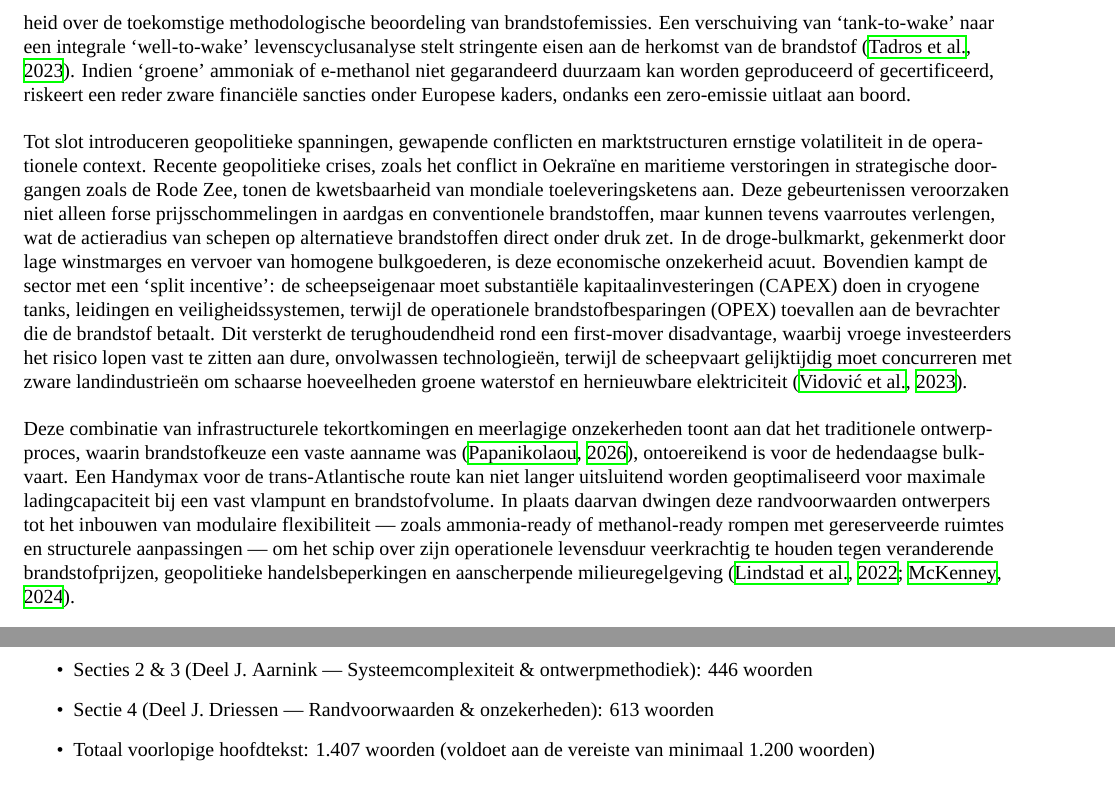
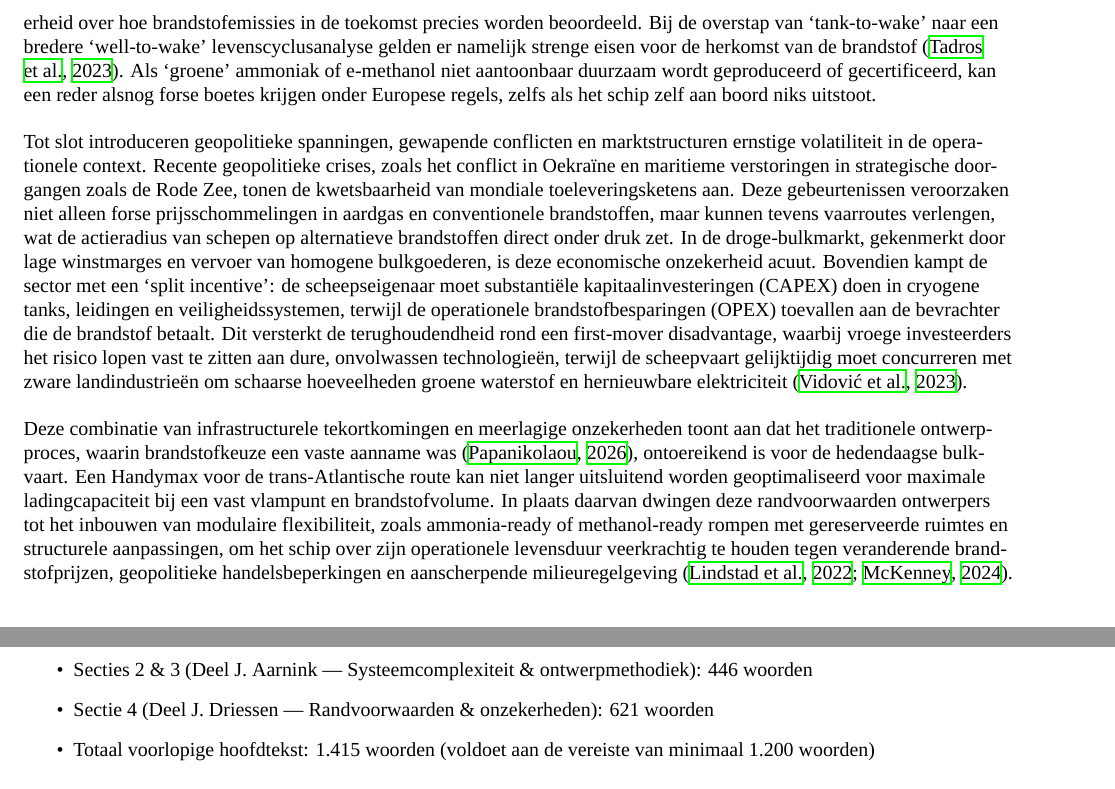
Before and after one commit to janibert1/ShipDesign, a LaTeX document (main.tex): two parts of pages 4 and 5 of 5, joined at a grey line, cut at the place of the change. Compiled offline with XeLaTeX; a missing font is replaced by an installed copy or a similar font.

Commit message:
Herschrijf brandstofemissies alinea en verwijder gedachtestreepjes in Sectie 4

```diff
--- a/main.tex
+++ b/main.tex
@@ -106,11 +106,11 @@ Omdat de meeste innovatie relatief nieuw is, en vaak nog onbewezen in de praktij
 
 Het succesvol implementeren van een alternatieve brandstof op een Handymax bulkcarrier wordt in de eerste plaats begrensd door externe randvoorwaarden, waarvan de fysieke bunkerinfrastructuur de meest doorslaggevende is \citep{mckenney2024}. Scheepsontwerpers worden geconfronteerd met een klassiek kip-en-ei-probleem: reders investeren pas in schepen met alternatieve aandrijving wanneer bunkerfaciliteiten gegarandeerd zijn, terwijl havenautoriteiten wachten op een substantieel scheepsvolume \citep{vidovic2023}. Voor de onderzochte casus is de geografische asymmetrie tussen de havens cruciaal. De haven van Rotterdam fungeert als koploper in Europa met operationele LNG-bunkering en concrete projecten voor de overslag en bunkering van ammoniak en methanol, mede ondersteund door gespecialiseerde bunkervaartuigen \citep{dahlkewallat2024}. De haven van Baltimore en de Amerikaanse oostkust beschikken daarentegen vooralsnog nauwelijks over commerciële bunkerinfrastructuur voor zero-emissiebrandstoffen gericht op deep-sea bulkvaart. Deze infrastructurele randvoorwaarde dwingt het scheepsontwerp tot een ingrijpende keuze: óf het schip moet voldoende brandstof bunkeren in Rotterdam voor een volledige retourreis (8.680 zeemijl), óf men blijft afhankelijk van dual-fuel configuraties met conventionele stookolie als terugvaloptie \citep{akman2024}. Gezien de lage volumetrische energiedichtheid van ammoniak of methanol ten opzichte van stookolie leidt een retourbunkeringsvereiste tot een disproportioneel groot tankvolume, wat direct ten koste gaat van het laadvermogen (DWT) en daarmee het verdienmodel van het schip ondermijnt \citep{dimicco2024}.
 
-Naast infrastructurele barrières vormt de politieke en regelgevende instabiliteit een fundamentele onzekerheid gedurende de levenscyclus (20--25 jaar) van het schip \citep{mckenney2024}. Waar de IMO met haar herziene broeikasgasstrategie streeft naar netto-nul rond 2050, hanteert de Europese Unie een veel dwingender, regionaal tijdspad via het EU Emissions Trading System (EU ETS) en FuelEU Maritime \citep{tadros2023}. Omdat de route tussen Rotterdam en Baltimore half binnen het Europese toezicht valt, worden emissies op deze route direct belast \citep{charvalos2025}. Dit creëert echter aanzienlijke beleidsonzekerheid: het beleid tussen de EU en de Verenigde Staten divergeert, waarbij Amerikaanse regelgeving rond maritieme CO2-beprijzing ontbreekt en sterk afhankelijk is van politieke machtswisselingen. Daarnaast bestaat er onzekerheid over de toekomstige methodologische beoordeling van brandstofemissies. Een verschuiving van `tank-to-wake' naar een integrale `well-to-wake' levenscyclusanalyse stelt stringente eisen aan de herkomst van de brandstof \citep{tadros2023}. Indien `groene' ammoniak of e-methanol niet gegarandeerd duurzaam kan worden geproduceerd of gecertificeerd, riskeert een reder zware financiële sancties onder Europese kaders, ondanks een zero-emissie uitlaat aan boord.
+Naast infrastructurele barrières vormt de politieke en regelgevende instabiliteit een fundamentele onzekerheid gedurende de levenscyclus (20 tot 25 jaar) van het schip \citep{mckenney2024}. Waar de IMO met haar herziene broeikasgasstrategie streeft naar netto-nul rond 2050, hanteert de Europese Unie een veel dwingender, regionaal tijdspad via het EU Emissions Trading System (EU ETS) en FuelEU Maritime \citep{tadros2023}. Omdat de route tussen Rotterdam en Baltimore half binnen het Europese toezicht valt, worden emissies op deze route direct belast \citep{charvalos2025}. Dit creëert echter aanzienlijke beleidsonzekerheid: het beleid tussen de EU en de Verenigde Staten divergeert, waarbij Amerikaanse regelgeving rond maritieme CO2-beprijzing ontbreekt en sterk afhankelijk is van politieke machtswisselingen. Daarnaast is er onzekerheid over hoe brandstofemissies in de toekomst precies worden beoordeeld. Bij de overstap van `tank-to-wake' naar een bredere `well-to-wake' levenscyclusanalyse gelden er namelijk strenge eisen voor de herkomst van de brandstof \citep{tadros2023}. Als `groene' ammoniak of e-methanol niet aantoonbaar duurzaam wordt geproduceerd of gecertificeerd, kan een reder alsnog forse boetes krijgen onder Europese regels, zelfs als het schip zelf aan boord niks uitstoot.
 
 Tot slot introduceren geopolitieke spanningen, gewapende conflicten en marktstructuren ernstige volatiliteit in de operationele context. Recente geopolitieke crises, zoals het conflict in Oekraïne en maritieme verstoringen in strategische doorgangen zoals de Rode Zee, tonen de kwetsbaarheid van mondiale toeleveringsketens aan. Deze gebeurtenissen veroorzaken niet alleen forse prijsschommelingen in aardgas en conventionele brandstoffen, maar kunnen tevens vaarroutes verlengen, wat de actieradius van schepen op alternatieve brandstoffen direct onder druk zet. In de droge-bulkmarkt, gekenmerkt door lage winstmarges en vervoer van homogene bulkgoederen, is deze economische onzekerheid acuut. Bovendien kampt de sector met een `split incentive': de scheepseigenaar moet substantiële kapitaalinvesteringen (CAPEX) doen in cryogene tanks, leidingen en veiligheidssystemen, terwijl de operationele brandstofbesparingen (OPEX) toevallen aan de bevrachter die de brandstof betaalt. Dit versterkt de terughoudendheid rond een first-mover disadvantage, waarbij vroege investeerders het risico lopen vast te zitten aan dure, onvolwassen technologieën, terwijl de scheepvaart gelijktijdig moet concurreren met zware landindustrieën om schaarse hoeveelheden groene waterstof en hernieuwbare elektriciteit \citep{vidovic2023}.
 
-Deze combinatie van infrastructurele tekortkomingen en meerlagige onzekerheden toont aan dat het traditionele ontwerpproces, waarin brandstofkeuze een vaste aanname was \citep{papanikolaou2026}, ontoereikend is voor de hedendaagse bulkvaart. Een Handymax voor de trans-Atlantische route kan niet langer uitsluitend worden geoptimaliseerd voor maximale ladingcapaciteit bij een vast vlampunt en brandstofvolume. In plaats daarvan dwingen deze randvoorwaarden ontwerpers tot het inbouwen van modulaire flexibiliteit --- zoals ammonia-ready of methanol-ready rompen met gereserveerde ruimtes en structurele aanpassingen --- om het schip over zijn operationele levensduur veerkrachtig te houden tegen veranderende brandstofprijzen, geopolitieke handelsbeperkingen en aanscherpende milieuregelgeving \citep{lindstad2022,mckenney2024}.
+Deze combinatie van infrastructurele tekortkomingen en meerlagige onzekerheden toont aan dat het traditionele ontwerpproces, waarin brandstofkeuze een vaste aanname was \citep{papanikolaou2026}, ontoereikend is voor de hedendaagse bulkvaart. Een Handymax voor de trans-Atlantische route kan niet langer uitsluitend worden geoptimaliseerd voor maximale ladingcapaciteit bij een vast vlampunt en brandstofvolume. In plaats daarvan dwingen deze randvoorwaarden ontwerpers tot het inbouwen van modulaire flexibiliteit, zoals ammonia-ready of methanol-ready rompen met gereserveerde ruimtes en structurele aanpassingen, om het schip over zijn operationele levensduur veerkrachtig te houden tegen veranderende brandstofprijzen, geopolitieke handelsbeperkingen en aanscherpende milieuregelgeving \citep{lindstad2022,mckenney2024}.
 
 %%%%%%%%%%%%%%%%%%%%%%%%%%%%%%%%%%%%%%%%%%%%%%%%
 \section{Verklaring over gebruik van generatieve AI}
@@ -132,8 +132,8 @@ Wij hebben het werk nagekeken en blijven zelf volledig verantwoordelijk voor de
 \begin{itemize}
     \item Inleiding: 348 woorden
     \item Secties 2 \& 3 (Deel J. Aarnink --- Systeemcomplexiteit \& ontwerpmethodiek): 446 woorden
-    \item Sectie 4 (Deel J. Driessen --- Randvoorwaarden \& onzekerheden): 613 woorden
-    \item Totaal voorlopige hoofdtekst: 1.407 woorden (voldoet aan de vereiste van minimaal 1.200 woorden)
+    \item Sectie 4 (Deel J. Driessen --- Randvoorwaarden \& onzekerheden): 621 woorden
+    \item Totaal voorlopige hoofdtekst: 1.415 woorden (voldoet aan de vereiste van minimaal 1.200 woorden)
 \end{itemize}
 
 %%%%%%%%%%%%%%%%%%%%%%%%%%%%%%%%%%%%%%%%%%%%%%%%
```
